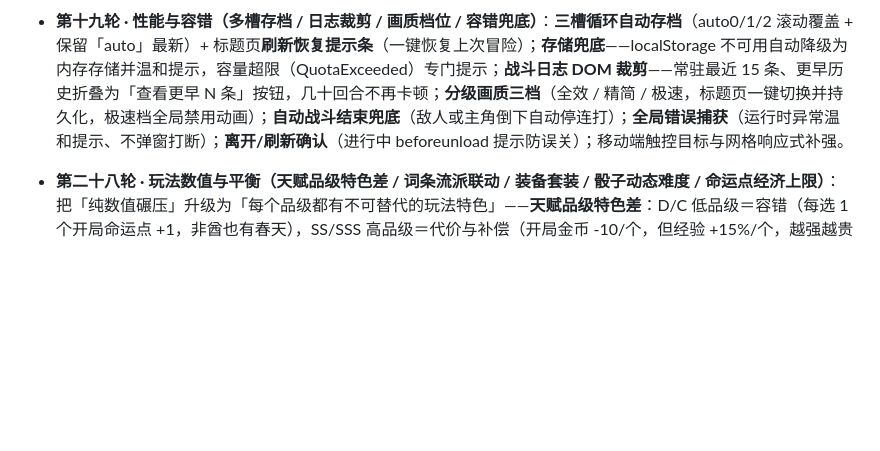
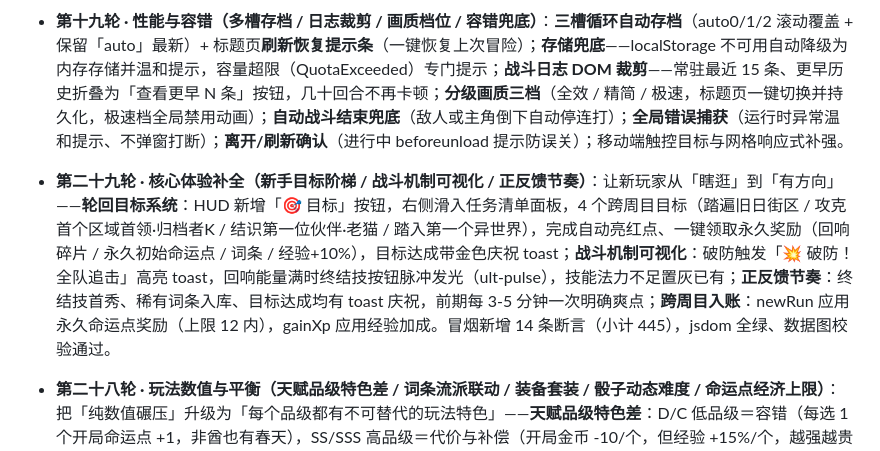
Before and after one commit to cwqxmzl/echo-city, a Markdown page: README.md, the part around the change. Rendered like a GitHub page; blank space fills up the shorter version.

Commit message:
第二十九轮：核心体验补全（新手目标阶梯/战斗机制可视化/正反馈节奏）

```diff
--- a/README.md
+++ b/README.md
@@ -36,6 +36,8 @@
 - **高武式奖励爆炸（致敬《高武：肉鸽词条》· 打怪/任务/升级奖励给够）**：升级=**境界突破**必抽永久词条（去重/自动装备，12 词条圆满折全属性+1+命运点+1）；升级全属性 +1→+2、生命 +8→+15、法力 +4→+8；打怪金币/经验 ×2.5、击杀保底回响碎片 +1、30% 命运点、药水 75% / 金币 65% / 词条 25% 掉落；通关世界基础奖励 15→60 金 / 15→60 经验（×40/×30 按难度递增）+ 命运点 +1 + 碎片 +2 + 必觉醒词条（结算展示）。
 - **体验优化包**：新手引导气泡（词条觉醒 / 万界枢纽 / 队友入队 / 轮回不死，每类一次可关闭）；**碎片烙印**（20 回响碎片换随机全属性 +1，轮回永久保留）；**轮回里程碑**（5 次命运点 +1 / 10 次金币 +20 / 20 次全属性 +2，一次性）；词条工作台「🔥 可合成」高亮；死亡结算页新增「已轮回 N 次」卡。
 - **第十九轮 · 性能与容错（多槽存档 / 日志裁剪 / 画质档位 / 容错兜底）**：**三槽循环自动存档**（auto0/1/2 滚动覆盖 + 保留「auto」最新）+ 标题页**刷新恢复提示条**（一键恢复上次冒险）；**存储兜底**——localStorage 不可用自动降级为内存存储并温和提示，容量超限（QuotaExceeded）专门提示；**战斗日志 DOM 裁剪**——常驻最近 15 条、更早历史折叠为「查看更早 N 条」按钮，几十回合不再卡顿；**分级画质三档**（全效 / 精简 / 极速，标题页一键切换并持久化，极速档全局禁用动画）；**自动战斗结束兜底**（敌人或主角倒下自动停连打）；**全局错误捕获**（运行时异常温和提示、不弹窗打断）；**离开/刷新确认**（进行中 beforeunload 提示防误关）；移动端触控目标与网格响应式补强。
+- **第二十九轮 · 核心体验补全（新手目标阶梯 / 战斗机制可视化 / 正反馈节奏）**：让新玩家从「瞎逛」到「有方向」——**轮回目标系统**：HUD 新增「🎯 目标」按钮，右侧滑入任务清单面板，4 个跨周目目标（踏遍旧日街区 / 攻克首个区域首领·归档者K / 结识第一位伙伴·老猫 / 踏入第一个异世界），完成自动亮红点、一键领取永久奖励（回响碎片 / 永久初始命运点 / 词条 / 经验+10%），目标达成带金色庆祝 toast；**战斗机制可视化**：破防触发「💥 破防！全队追击」高亮 toast，回响能量满时终结技按钮脉冲发光（ult-pulse），技能法力不足置灰已有；**正反馈节奏**：终结技首秀、稀有词条入库、目标达成均有 toast 庆祝，前期每 3-5 分钟一次明确爽点；**跨周目入账**：newRun 应用永久命运点奖励（上限 12 内），gainXp 应用经验加成。冒烟新增 14 条断言（小计 445），jsdom 全绿、数据图校验通过。
+
 - **第二十八轮 · 玩法数值与平衡（天赋品级特色差 / 词条流派联动 / 装备套装 / 骰子动态难度 / 命运点经济上限）**：把「纯数值碾压」升级为「每个品级都有不可替代的玩法特色」——**天赋品级特色差**：D/C 低品级＝容错（每选 1 个开局命运点 +1，非酋也有春天），SS/SSS 高品级＝代价与补偿（开局金币 -10/个，但经验 +15%/个，越强越贵越能练）；**词条 Build 流派**：10 枚词条全部打上流派标签（财源滚滚 / 不动如山 / 刀刀烈火 / 嗜血成性），同流派装备 ≥2 枚即触发联动（探索金币 +25% / 受击 -8% / 暴击伤害 +35% / 吸血 +12%），「万般」词条万能计数，低品级也能靠组合出彩；**装备套装**：同世界 2 件高级装备凑成套（西幻·圣武＝受击 -10%，武侠·玄铁＝暴击伤害 +20%），初始装备不参与、越换越强；**骰子动态难度**：第一轮回新手友好 -5，高周目（≥10）世界更躁动 +3，装备越强同场景难度微升 +2（防数值碾压），哨兵难度不受扰动；**命运点经济**：开局命运点上限 12，防回声碎片无限叠加通胀。冒烟新增 18 条断言（小计 431），jsdom 全绿、数据图校验通过，属性面板新增「词条流派 / 装备套装」实况展示。
 
 - **第二十七轮 · QA 系统测试优化（系统化回归收口 / 413 断言×3 稳定 / 修复 _validate.js 工具链）**：按 QA 基线流程为第二十六轮版本建立正式 QA 运行（qa-results/qa-sysopt，13 需求/4 风险机制/13 用例/6 验收，baseline/design/execution 全 CLOSED，结论 go）。系统化回归 26 轮迭代全部核心机制：语法检查通过、数据图校验通过（69 节点/27 敌人/65 可达）、jsdom 冒烟 **413 断言连续 3 轮全绿**、线上 SHA256 与本地一致、视觉自检通过。**发现并修复 1 个 QA 工具链缺陷**（BUG-QASYSOPT-001，S4/P2）：`_validate.js` 数据图校验脚本被游戏新增的 `window.addEventListener('error',…)` 全局错误捕获破坏（vm sandbox window 缺该方法导致崩溃），已修复 sandbox 并重跑通过、同步仓库。同时将生存沙盒「命运结局」断言加固为确定性设置消除随机误报。QA 收口报告已交付飞书。
```
